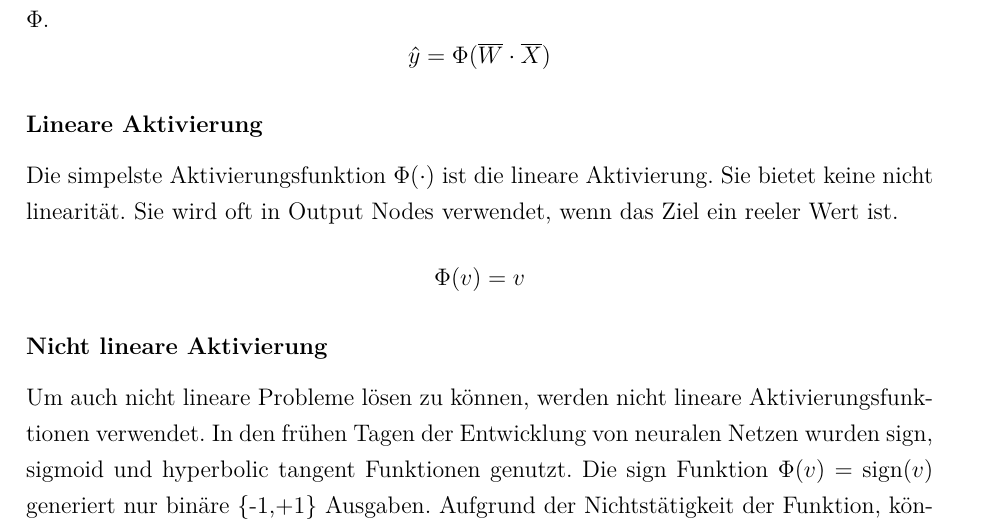
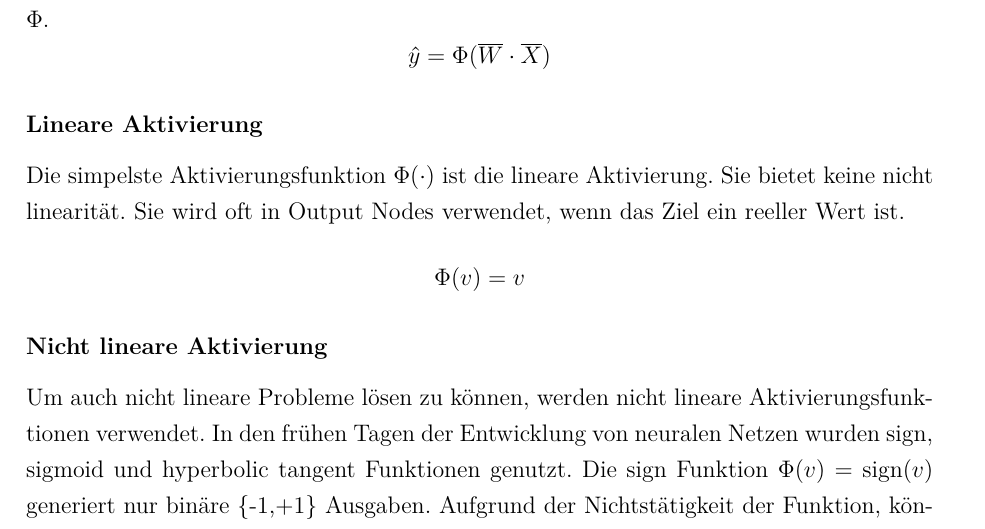
Before and after one commit to ReiwuKleiwu/MA2_Prak_16_Neuronale_Netze, a LaTeX paper (LaTeX/BA_LateXVorlage_v3-2.tex, which reads LaTeX/01-1_aktivierungsfunktionen.tex): part of page 12 of 32, cut so that both start at the same text. Compiled offline with pdfLaTeX.

Commit message:
rechtschreibfehler

```diff
--- a/LaTeX/01-1_aktivierungsfunktionen.tex
+++ b/LaTeX/01-1_aktivierungsfunktionen.tex
@@ -3,7 +3,7 @@ welche Neuronen aktiviert werden und wie die Inputs gewichtet werden. Zur Notati
 $$\hat{y} = \Phi(\overline{W} \cdot \overline{X})$$
 \paragraph{Lineare Aktivierung}
 Die simpelste Aktivierungsfunktion $\Phi(\cdot)$ ist die lineare Aktivierung. Sie bietet keine nicht linearität. Sie wird oft in Output Nodes
-verwendet, wenn das Ziel ein reeler Wert ist.
+verwendet, wenn das Ziel ein reeller Wert ist.
 $$\Phi(v) = v$$
 \paragraph{Nicht lineare Aktivierung}
 Um auch nicht lineare Probleme lösen zu können, werden nicht lineare Aktivierungsfunktionen verwendet. In den frühen Tagen der Entwicklung von neuralen Netzen wurden sign, sigmoid und hyperbolic tangent Funktionen genutzt.
```
